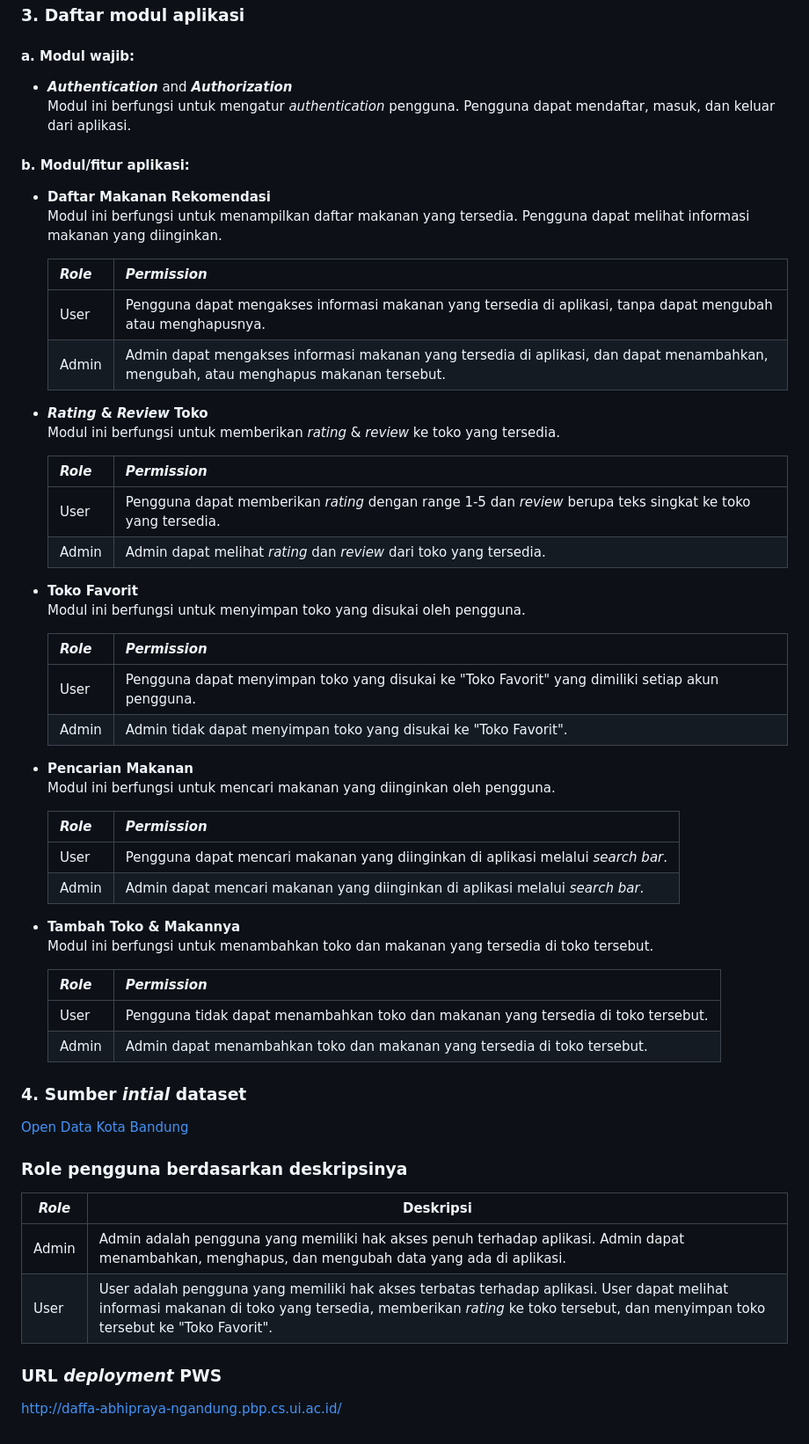
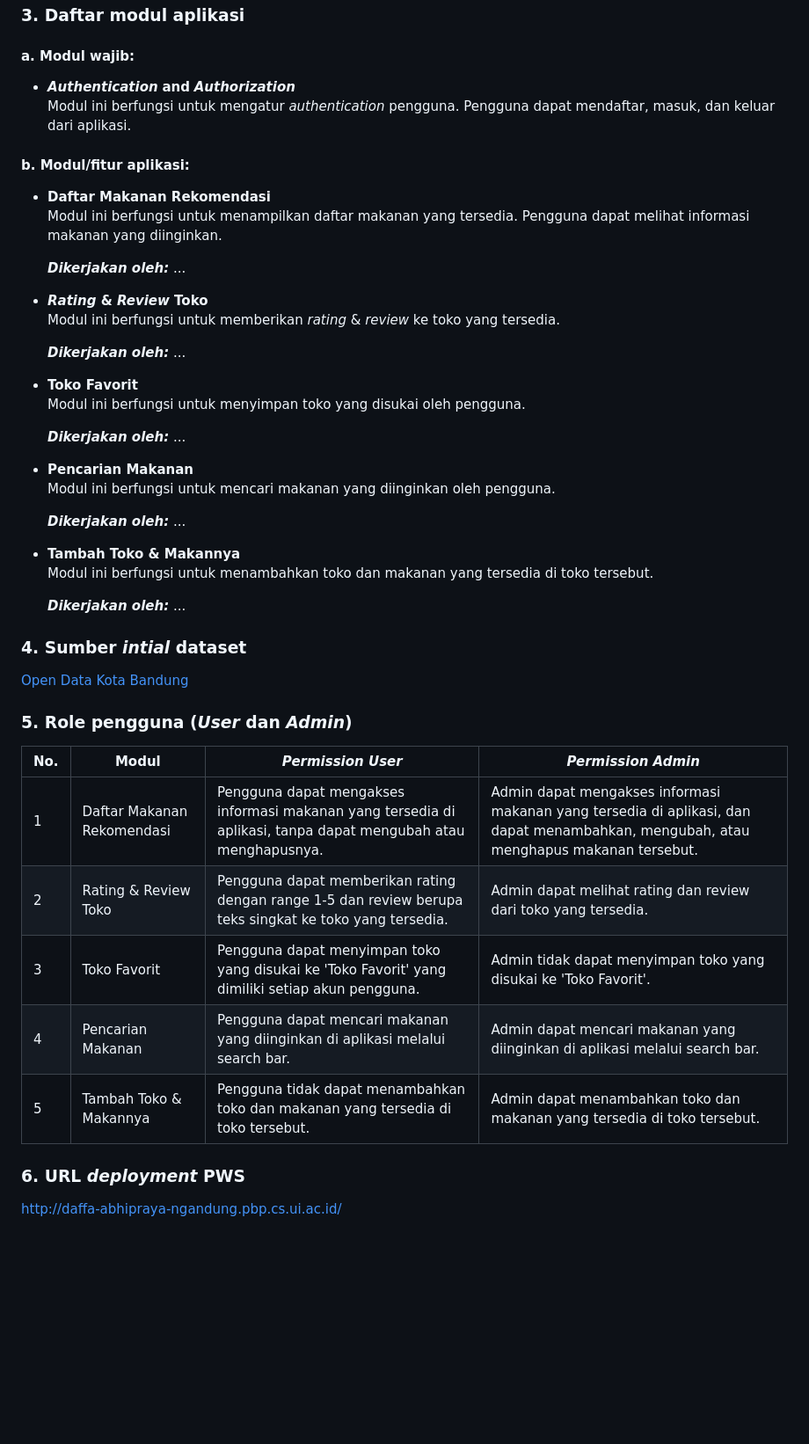
Before and after one commit to Kelompok-9-PBP-Ganjil-2024-2025/ngandung, a Markdown page: README.md, the part around the change printed below. Shown: that part at 88% size. Rendered like a GitHub page; blank space fills up the shorter version.

```diff
--- a/README.md
+++ b/README.md
@@ -25,7 +25,7 @@ Ngandung adalah aplikasi berbasis web yang menyediakan informasi lengkap tentang
 
 #### a. Modul wajib:
 
--   _**Authentication**_ and _**Authorization**_
+-   _**Authentication**_ **and** _**Authorization**_
     Modul ini berfungsi untuk mengatur _authentication_ pengguna. Pengguna dapat mendaftar, masuk, dan keluar dari aplikasi.
 
 #### b. Modul/fitur aplikasi:
@@ -33,54 +33,42 @@ Ngandung adalah aplikasi berbasis web yang menyediakan informasi lengkap tentang
 -   **Daftar Makanan Rekomendasi**
     Modul ini berfungsi untuk menampilkan daftar makanan yang tersedia. Pengguna dapat melihat informasi makanan yang diinginkan.
 
-    | _Role_  | _Permission_                                                                                                                           |
-    | ----- | ------------------------------------------------------------------------------------------------------------------------------------ |
-    | User  | Pengguna dapat mengakses informasi makanan yang tersedia di aplikasi, tanpa dapat mengubah atau menghapusnya.                        |
-    | Admin | Admin dapat mengakses informasi makanan yang tersedia di aplikasi, dan dapat menambahkan, mengubah, atau menghapus makanan tersebut. |
+    **_Dikerjakan oleh:_** ...
 
 -   **_Rating_ & _Review_ Toko**
     Modul ini berfungsi untuk memberikan _rating_ & _review_ ke toko yang tersedia.
 
-    | _Role_  | _Permission_                                                                                                  |
-    | ----- | ----------------------------------------------------------------------------------------------------------- |
-    | User  | Pengguna dapat memberikan _rating_ dengan range 1-5 dan _review_ berupa teks singkat ke toko yang tersedia. |
-    | Admin | Admin dapat melihat _rating_ dan _review_ dari toko yang tersedia.                                          |
+    **_Dikerjakan oleh:_** ...
 
 -   **Toko Favorit**
     Modul ini berfungsi untuk menyimpan toko yang disukai oleh pengguna.
 
-    | _Role_  | _Permission_                                                                                       |
-    | ----- | ------------------------------------------------------------------------------------------------ |
-    | User  | Pengguna dapat menyimpan toko yang disukai ke "Toko Favorit" yang dimiliki setiap akun pengguna. |
-    | Admin | Admin tidak dapat menyimpan toko yang disukai ke "Toko Favorit".                                 |
+    **_Dikerjakan oleh:_** ...
 
 -   **Pencarian Makanan**
     Modul ini berfungsi untuk mencari makanan yang diinginkan oleh pengguna.
 
-    | _Role_  | _Permission_                                                                       |
-    | ----- | -------------------------------------------------------------------------------- |
-    | User  | Pengguna dapat mencari makanan yang diinginkan di aplikasi melalui _search bar_. |
-    | Admin | Admin dapat mencari makanan yang diinginkan di aplikasi melalui _search bar_.    |
+    **_Dikerjakan oleh:_** ...
 
 -   **Tambah Toko & Makannya**
     Modul ini berfungsi untuk menambahkan toko dan makanan yang tersedia di toko tersebut.
 
-    | _Role_  | _Permission_                                                                        |
-    | ----- | --------------------------------------------------------------------------------- |
-    | User  | Pengguna tidak dapat menambahkan toko dan makanan yang tersedia di toko tersebut. |
-    | Admin | Admin dapat menambahkan toko dan makanan yang tersedia di toko tersebut.          |
+    **_Dikerjakan oleh:_** ...
 
 ### 4. Sumber _intial_ dataset
 
 [Open Data Kota Bandung](https://opendata.bandung.go.id/dataset/data-rumah-makan-restoran-cafe-di-kota-bandung)
 
-### __Role__ pengguna berdasarkan deskripsinya
+### 5. **Role** pengguna (_User_ dan _Admin_)
 
-| _Role_  | Deskripsi                                                                                                                                                                                                                 |
-| ----- | ------------------------------------------------------------------------------------------------------------------------------------------------------------------------------------------------------------------------- |
-| Admin | Admin adalah pengguna yang memiliki hak akses penuh terhadap aplikasi. Admin dapat menambahkan, menghapus, dan mengubah data yang ada di aplikasi.                                                                        |
-| User  | User adalah pengguna yang memiliki hak akses terbatas terhadap aplikasi. User dapat melihat informasi makanan di toko yang tersedia, memberikan _rating_ ke toko tersebut, dan menyimpan toko tersebut ke "Toko Favorit". |
+| No. | Modul                      | _Permission User_                                                                                             | _Permission Admin_                                                                                                                   |
+| --- | -------------------------- | ------------------------------------------------------------------------------------------------------------- | ------------------------------------------------------------------------------------------------------------------------------------ |
+| 1   | Daftar Makanan Rekomendasi | Pengguna dapat mengakses informasi makanan yang tersedia di aplikasi, tanpa dapat mengubah atau menghapusnya. | Admin dapat mengakses informasi makanan yang tersedia di aplikasi, dan dapat menambahkan, mengubah, atau menghapus makanan tersebut. |
+| 2   | Rating & Review Toko       | Pengguna dapat memberikan rating dengan range 1-5 dan review berupa teks singkat ke toko yang tersedia.       | Admin dapat melihat rating dan review dari toko yang tersedia.                                                                       |
+| 3   | Toko Favorit               | Pengguna dapat menyimpan toko yang disukai ke 'Toko Favorit' yang dimiliki setiap akun pengguna.              | Admin tidak dapat menyimpan toko yang disukai ke 'Toko Favorit'.                                                                     |
+| 4   | Pencarian Makanan          | Pengguna dapat mencari makanan yang diinginkan di aplikasi melalui search bar.                                | Admin dapat mencari makanan yang diinginkan di aplikasi melalui search bar.                                                          |
+| 5   | Tambah Toko & Makannya     | Pengguna tidak dapat menambahkan toko dan makanan yang tersedia di toko tersebut.                             | Admin dapat menambahkan toko dan makanan yang tersedia di toko tersebut.                                                             |
 
-### URL _deployment_ PWS
+### 6. URL _deployment_ PWS
 
 http://daffa-abhipraya-ngandung.pbp.cs.ui.ac.id/
```
Also changed, not shown: other parts of README.md (+6 -6 lines).
